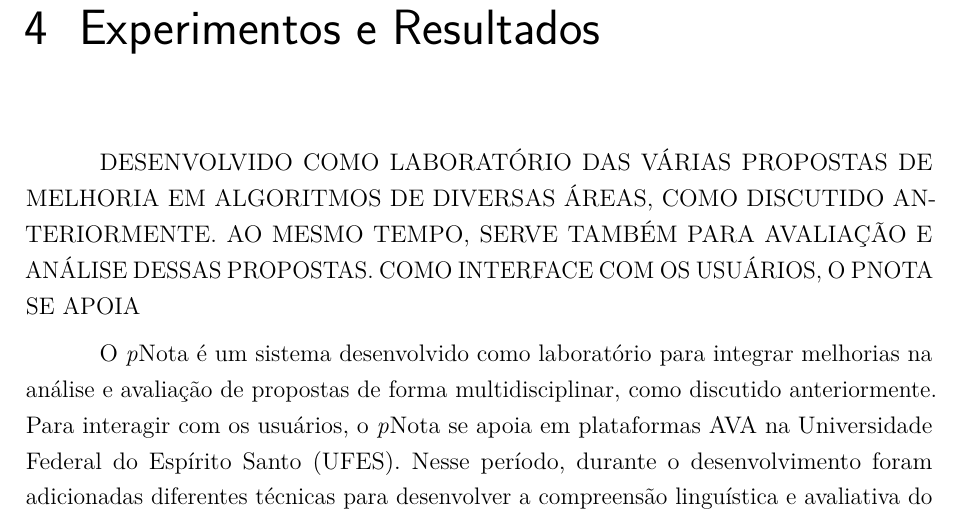
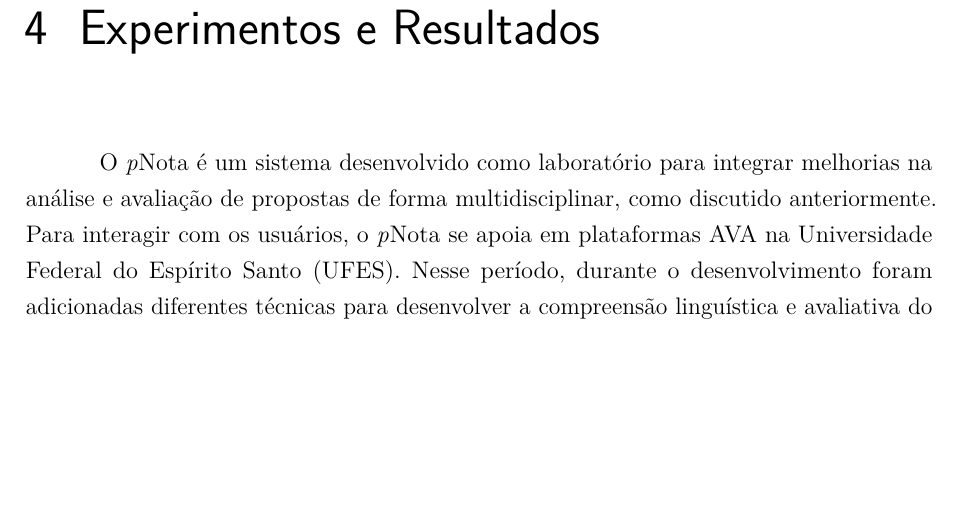
Before and after one commit to marcosspalenza/tese_doutorado, a LaTeX thesis (tese-MarcosSpalenza.tex, which reads capitulos/ch4-avaliacao.tex): part of page 71 of 118, cut so that both start at the same text, the shorter picture padded with empty space. Compiled offline with pdfLaTeX.

Commit message:
Remove comment

```diff
--- a/capitulos/ch4-avaliacao.tex
+++ b/capitulos/ch4-avaliacao.tex
@@ -4,8 +4,6 @@
 % ==============================================================================
 \chapter{Experimentos e Resultados}
 \label{cap-experimentos}
-
-DESENVOLVIDO COMO LABORATÓRIO DAS VÁRIAS PROPOSTAS DE MELHORIA EM ALGORITMOS DE DIVERSAS ÁREAS, COMO DISCUTIDO ANTERIORMENTE. AO MESMO TEMPO, SERVE TAMBÉM PARA AVALIAÇÃO E ANÁLISE DESSAS PROPOSTAS. COMO INTERFACE COM OS USUÁRIOS, O PNOTA SE APOIA
 
 O \textit{p}Nota é um sistema desenvolvido como laboratório para integrar melhorias na análise e avaliação de propostas de forma multidisciplinar, como discutido anteriormente. Para interagir com os usuários, o \textit{p}Nota se apoia em plataformas AVA na Universidade Federal do Espírito Santo (UFES). Nesse período, durante o desenvolvimento foram adicionadas diferentes técnicas para desenvolver a compreensão linguística e avaliativa do modelo SAG proposto. Os testes envolveram um conjunto de atividades com mais de 126 questões e 2805 respostas \cite{spalenza2016a}. Nesses testes foram analisadas formas distintas de escrita e em diferentes níveis de instrução, do Ensino Básico à Pós-Graduação, abordando tópicos distintos como Computação, Arquivologia, Ciências, Filosofia, Economia e Medicina. Entretanto, para avaliar o sistema é exposta aqui uma série de experimentos com \textit{datasets} encontrados na literatura.
 
```
